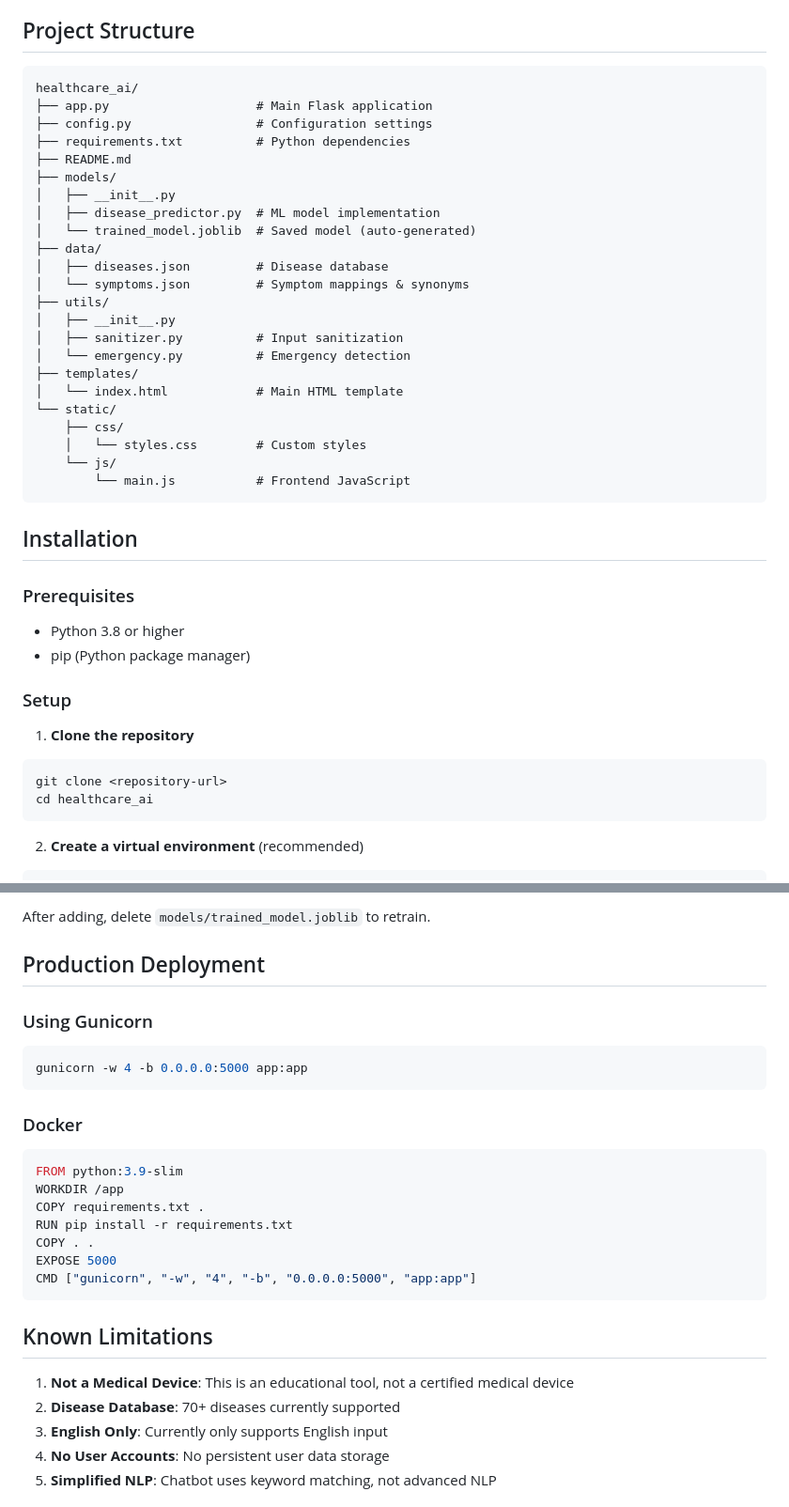
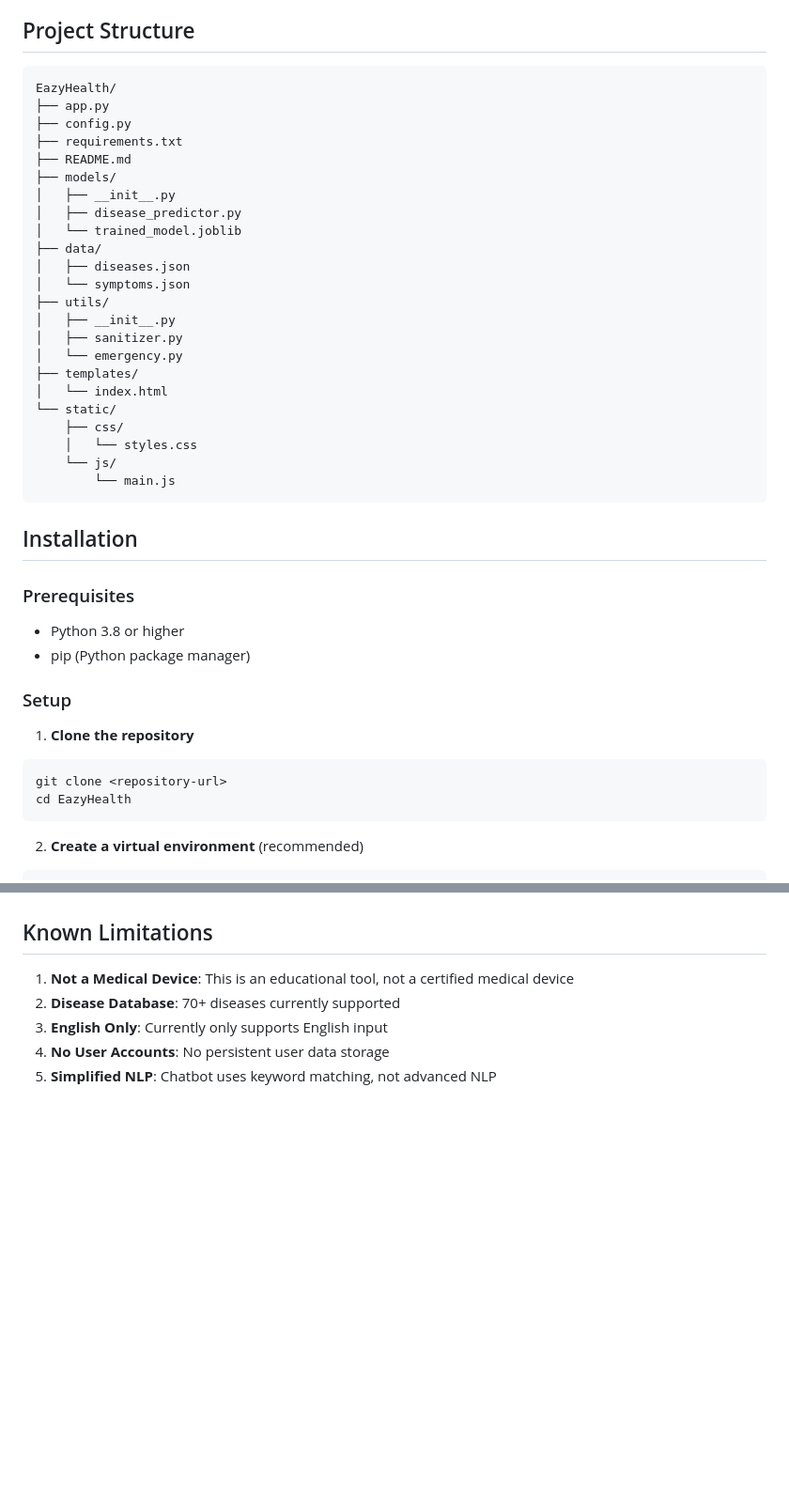
Before and after one commit to sarthakrathore30/EazyHealth, a Markdown page: README.md, 2 parts joined by grey strips. Shown at 94% size. Drawn GitHub-style; blank space fills up the shorter version.

````diff
--- a/README.md
+++ b/README.md
@@ -45,29 +45,29 @@ A machine learning-powered health assistant that provides disease predictions ba
 ## Project Structure
 
 ```
-healthcare_ai/
-├── app.py                    # Main Flask application
-├── config.py                 # Configuration settings
-├── requirements.txt          # Python dependencies
+EazyHealth/
+├── app.py
+├── config.py
+├── requirements.txt
 ├── README.md
 ├── models/
 │   ├── __init__.py
-│   ├── disease_predictor.py  # ML model implementation
-│   └── trained_model.joblib  # Saved model (auto-generated)
+│   ├── disease_predictor.py
+│   └── trained_model.joblib
 ├── data/
-│   ├── diseases.json         # Disease database
-│   └── symptoms.json         # Symptom mappings & synonyms
+│   ├── diseases.json
+│   └── symptoms.json
 ├── utils/
 │   ├── __init__.py
-│   ├── sanitizer.py          # Input sanitization
-│   └── emergency.py          # Emergency detection
+│   ├── sanitizer.py
+│   └── emergency.py
 ├── templates/
-│   └── index.html            # Main HTML template
+│   └── index.html
 └── static/
     ├── css/
-    │   └── styles.css        # Custom styles
+    │   └── styles.css
     └── js/
-        └── main.js           # Frontend JavaScript
+        └── main.js
 ```
 
 ## Installation
@@ -81,7 +81,7 @@ healthcare_ai/
 1. **Clone the repository**
 ```bash
 git clone <repository-url>
-cd healthcare_ai
+cd EazyHealth
 ```
 
 2. **Create a virtual environment** (recommended)
@@ -250,22 +143,3 @@ Edit `data/diseases.json`:
-After adding, delete `models/trained_model.joblib` to retrain.
-
-## Production Deployment
-
-### Using Gunicorn
-```bash
-gunicorn -w 4 -b 0.0.0.0:5000 app:app
-```
-
-### Docker
-```dockerfile
-FROM python:3.9-slim
-WORKDIR /app
-COPY requirements.txt .
-RUN pip install -r requirements.txt
-COPY . .
-EXPOSE 5000
-CMD ["gunicorn", "-w", "4", "-b", "0.0.0.0:5000", "app:app"]
-```
 
 ## Known Limitations
 
````
Also changed, not shown: other parts of README.md (+1 -107 lines).
